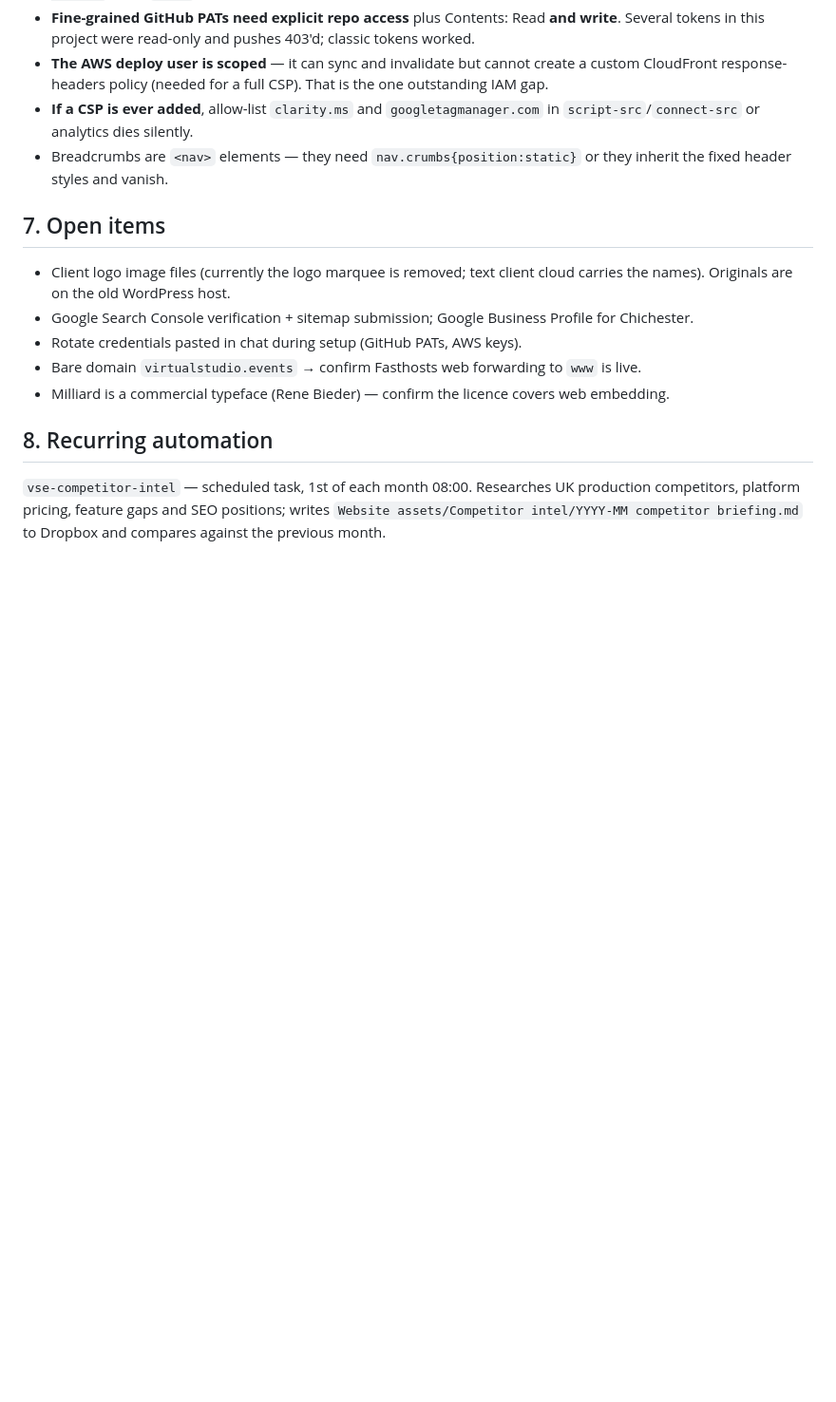
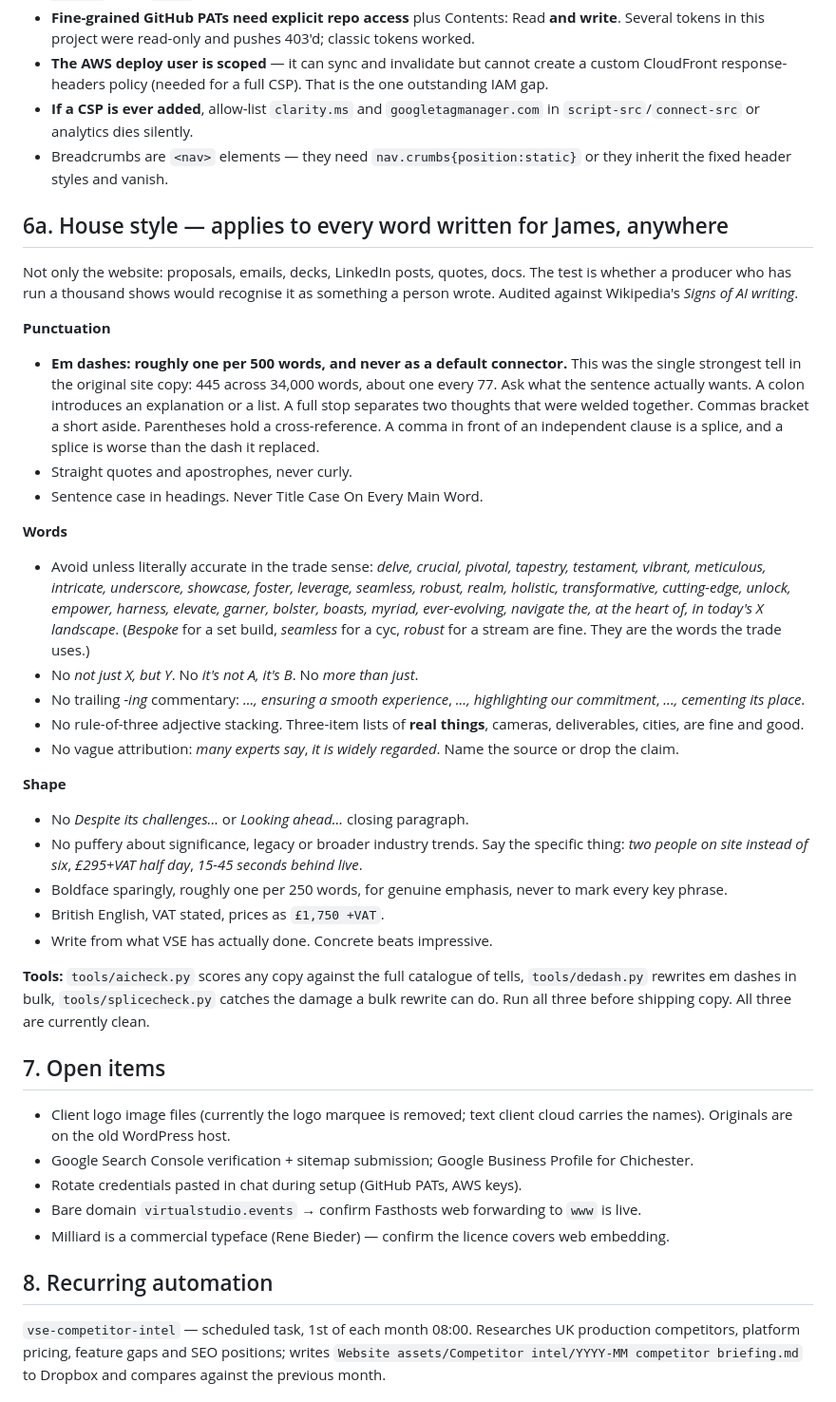
Before and after one commit to jjts01/VSE-website, a Markdown page: CLAUDE.md, the part around the change. Shown at 95% size. GitHub-like rendering; blank space fills up the shorter version.

Commit message:
Add house style rules to CLAUDE.md so they govern every word written, not just the site

```diff
--- a/CLAUDE.md
+++ b/CLAUDE.md
@@ -98,6 +98,57 @@ Append a dict to the relevant pillar's `GUIDES` list with `slug`, `pillar`, `tit
 - **If a CSP is ever added**, allow-list `clarity.ms` and `googletagmanager.com` in `script-src`/`connect-src` or analytics dies silently.
 - Breadcrumbs are `<nav>` elements — they need `nav.crumbs{position:static}` or they inherit the fixed header styles and vanish.
 
+## 6a. House style — applies to every word written for James, anywhere
+
+Not only the website: proposals, emails, decks, LinkedIn posts, quotes, docs. The
+test is whether a producer who has run a thousand shows would recognise it as
+something a person wrote. Audited against Wikipedia's *Signs of AI writing*.
+
+**Punctuation**
+
+- **Em dashes: roughly one per 500 words, and never as a default connector.** This
+  was the single strongest tell in the original site copy: 445 across 34,000
+  words, about one every 77. Ask what the sentence actually wants. A colon
+  introduces an explanation or a list. A full stop separates two thoughts that
+  were welded together. Commas bracket a short aside. Parentheses hold a
+  cross-reference. A comma in front of an independent clause is a splice, and a
+  splice is worse than the dash it replaced.
+- Straight quotes and apostrophes, never curly.
+- Sentence case in headings. Never Title Case On Every Main Word.
+
+**Words**
+
+- Avoid unless literally accurate in the trade sense: *delve, crucial, pivotal,
+  tapestry, testament, vibrant, meticulous, intricate, underscore, showcase,
+  foster, leverage, seamless, robust, realm, holistic, transformative,
+  cutting-edge, unlock, empower, harness, elevate, garner, bolster, boasts,
+  myriad, ever-evolving, navigate the, at the heart of, in today's X landscape*.
+  (*Bespoke* for a set build, *seamless* for a cyc, *robust* for a stream are
+  fine. They are the words the trade uses.)
+- No *not just X, but Y*. No *it's not A, it's B*. No *more than just*.
+- No trailing *-ing* commentary: *..., ensuring a smooth experience*, *...,
+  highlighting our commitment*, *..., cementing its place*.
+- No rule-of-three adjective stacking. Three-item lists of **real things**,
+  cameras, deliverables, cities, are fine and good.
+- No vague attribution: *many experts say*, *it is widely regarded*. Name the
+  source or drop the claim.
+
+**Shape**
+
+- No *Despite its challenges...* or *Looking ahead...* closing paragraph.
+- No puffery about significance, legacy or broader industry trends. Say the
+  specific thing: *two people on site instead of six*, *£295+VAT half day*,
+  *15-45 seconds behind live*.
+- Boldface sparingly, roughly one per 250 words, for genuine emphasis, never to
+  mark every key phrase.
+- British English, VAT stated, prices as `£1,750 +VAT`.
+- Write from what VSE has actually done. Concrete beats impressive.
+
+**Tools:** `tools/aicheck.py` scores any copy against the full catalogue of
+tells, `tools/dedash.py` rewrites em dashes in bulk, `tools/splicecheck.py`
+catches the damage a bulk rewrite can do. Run all three before shipping copy.
+All three are currently clean.
+
 ## 7. Open items
 
 - Client logo image files (currently the logo marquee is removed; text client cloud carries the names). Originals are on the old WordPress host.
```
